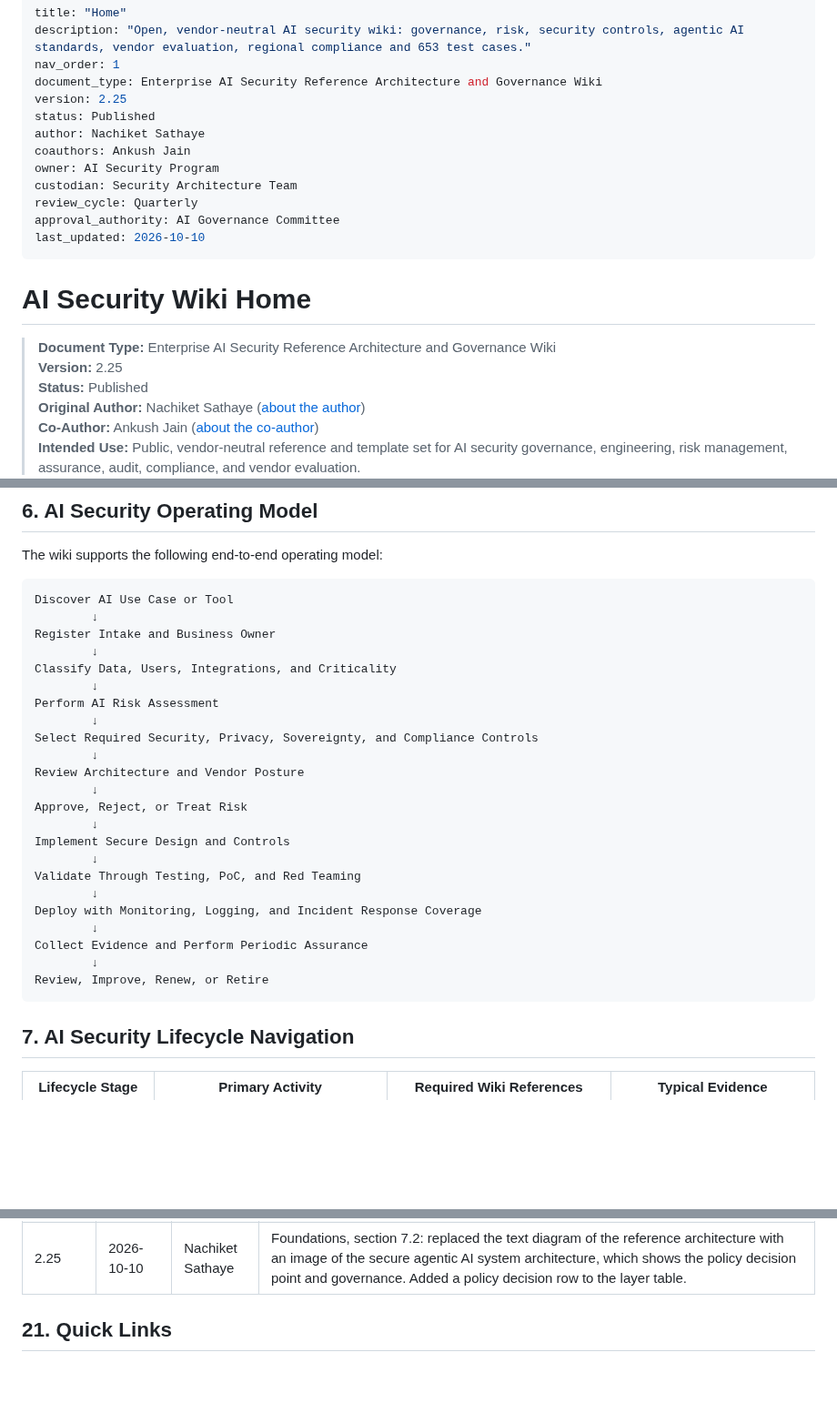
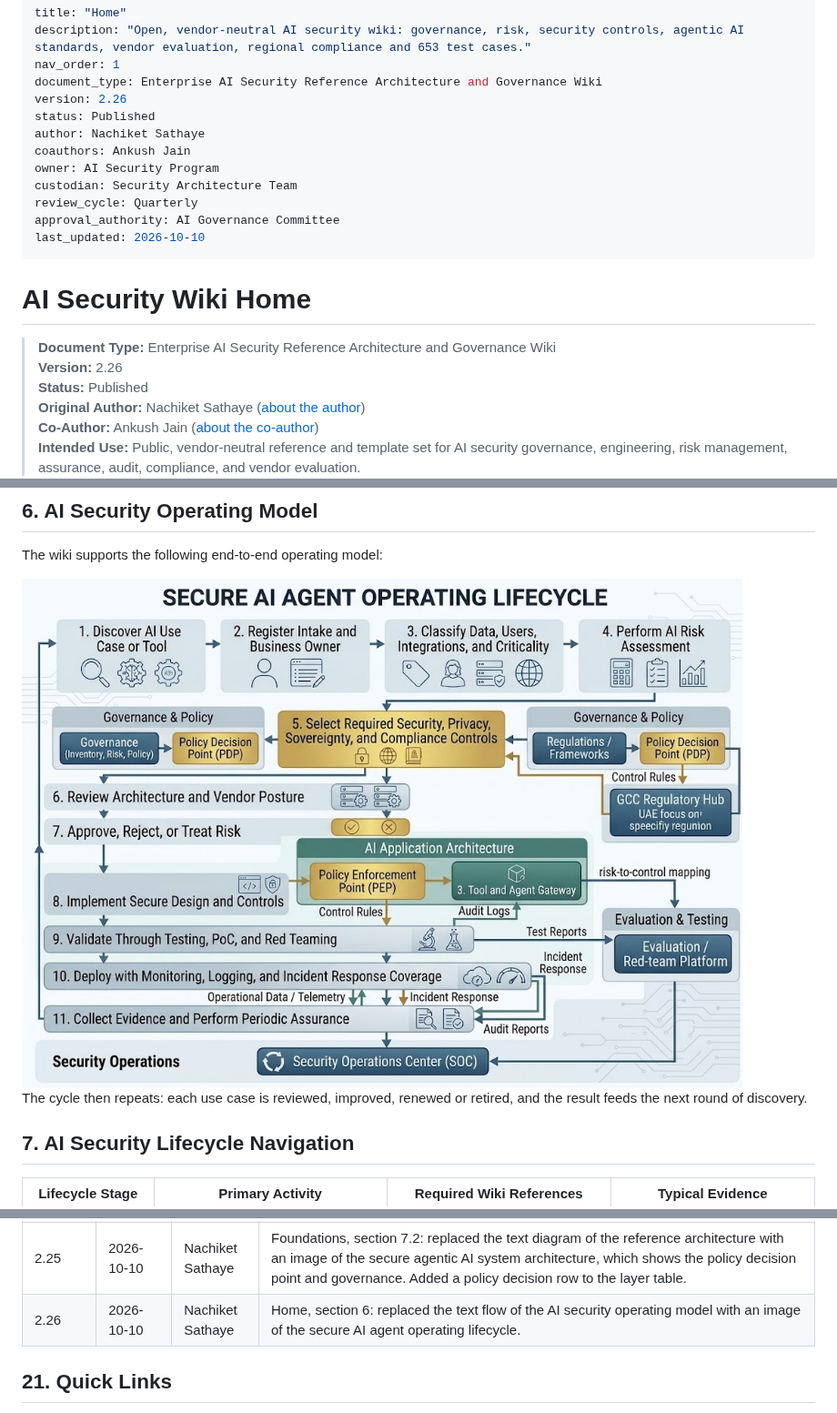
Before and after one commit to nachi065/AI-Security-Wiki, a Markdown page: source/index.md, 3 parts joined by grey strips. Shown at 91% size. GitHub-like rendering; pictures changed too: source/images/secure-ai-agent-operating-lifecycle.jpg (added); blank space fills up the shorter version.

````diff
--- a/source/index.md
+++ b/source/index.md
@@ -3,7 +3,7 @@ title: "Home"
 description: "Open, vendor-neutral AI security wiki: governance, risk, security controls, agentic AI standards, vendor evaluation, regional compliance and 653 test cases."
 nav_order: 1
 document_type: Enterprise AI Security Reference Architecture and Governance Wiki
-version: 2.25
+version: 2.26
 status: Published
 author: Nachiket Sathaye
 coauthors: Ankush Jain
@@ -17,7 +17,7 @@ last_updated: 2026-10-10
 # AI Security Wiki Home
 
 > **Document Type:** Enterprise AI Security Reference Architecture and Governance Wiki
-> **Version:** 2.25
+> **Version:** 2.26
 > **Status:** Published
 > **Original Author:** Nachiket Sathaye ([about the author](#22-about-the-author))
 > **Co-Author:** Ankush Jain ([about the co-author](#23-about-the-co-author))
@@ -110,31 +110,9 @@ The wiki follows eight principles:
 
 The wiki supports the following end-to-end operating model:
 
-```text
-Discover AI Use Case or Tool
-        ↓
-Register Intake and Business Owner
-        ↓
-Classify Data, Users, Integrations, and Criticality
-        ↓
-Perform AI Risk Assessment
-        ↓
-Select Required Security, Privacy, Sovereignty, and Compliance Controls
-        ↓
-Review Architecture and Vendor Posture
-        ↓
-Approve, Reject, or Treat Risk
-        ↓
-Implement Secure Design and Controls
-        ↓
-Validate Through Testing, PoC, and Red Teaming
-        ↓
-Deploy with Monitoring, Logging, and Incident Response Coverage
-        ↓
-Collect Evidence and Perform Periodic Assurance
-        ↓
-Review, Improve, Renew, or Retire
-```
+<img class="figure" src="images/secure-ai-agent-operating-lifecycle.jpg" width="1024" height="724" alt="Secure AI agent operating lifecycle. Step 1, discover the AI use case or tool. Step 2, register intake and business owner. Step 3, classify data, users, integrations and criticality. Step 4, perform the AI risk assessment. Step 5, select the required security, privacy, sovereignty and compliance controls, informed by governance, regulations and frameworks through a policy decision point. Step 6, review architecture and vendor posture. Step 7, approve, reject or treat the risk. Step 8, implement secure design and controls, including a policy enforcement point and a tool and agent gateway. Step 9, validate through testing, proof of concept and red teaming. Step 10, deploy with monitoring, logging and incident response coverage. Step 11, collect evidence and perform periodic assurance. Telemetry, audit reports and incidents flow to the security operations centre, and the cycle returns to step 1.">
+
+The cycle then repeats: each use case is reviewed, improved, renewed or retired, and the result feeds the next round of discovery.
 
 ## 7. AI Security Lifecycle Navigation
 
@@ -436,6 +414,7 @@ These metrics measure coverage. For control-effectiveness metrics such as inject
 | 2.23 | 2026-10-10 | Nachiket Sathaye | Added 21 test cases: nine on agent-to-agent communication (TC-L06-038 to TC-L06-046), six on identity for training jobs (TC-L13-021 to TC-L13-026) and six on identity for model serving and registries (TC-L12-026 to TC-L12-031). AI-CTRL-006 and AI-CTRL-015 now cite OWASP ASI07, AI-CTRL-016 maps to AI-R08, and three controls gained wording on agent-to-agent and workload identity. The library holds 653 cases. |
 | 2.24 | 2026-10-10 | Nachiket Sathaye | Singapore AI Compliance: updated from the MAS Guidelines on Artificial Intelligence Risk Management issued on 7 October 2026, which take effect on 7 October 2027. The crosswalk now maps the Guidelines paragraph by paragraph to wiki controls and test cases, and the SG-T2 template follows the final text. The sector overlays cite the Guidelines. |
 | 2.25 | 2026-10-10 | Nachiket Sathaye | Foundations, section 7.2: replaced the text diagram of the reference architecture with an image of the secure agentic AI system architecture, which shows the policy decision point and governance. Added a policy decision row to the layer table. |
+| 2.26 | 2026-10-10 | Nachiket Sathaye | Home, section 6: replaced the text flow of the AI security operating model with an image of the secure AI agent operating lifecycle. |
 
 ## 21. Quick Links
 
````
Also changed, not shown: images/secure-ai-agent-operating-lifecycle.jpg (added), 2 other files.
